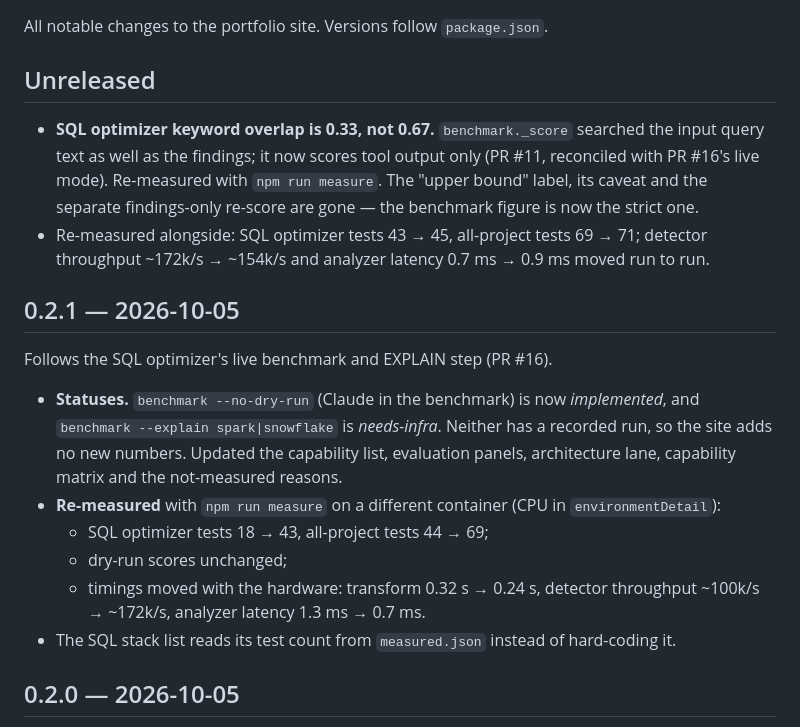
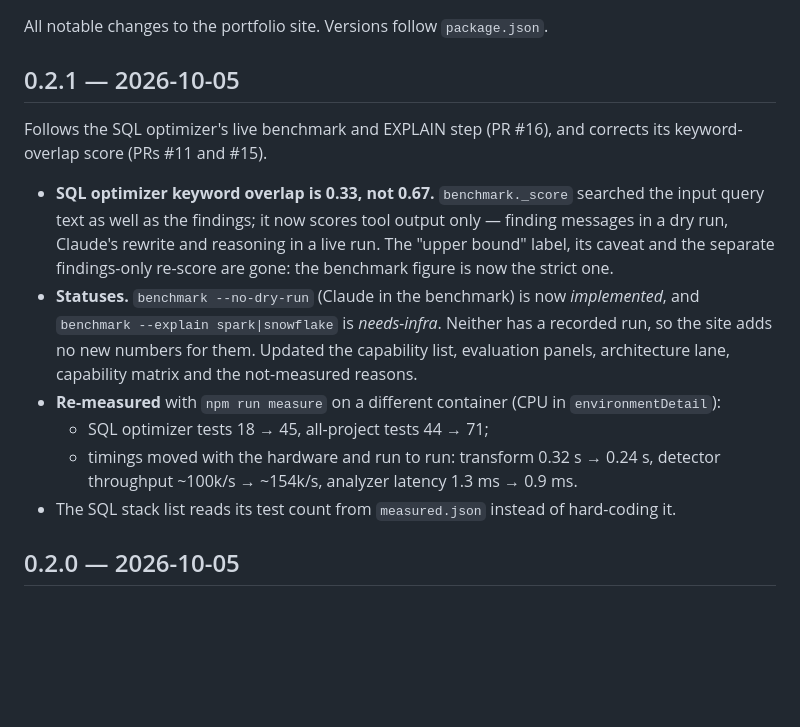
Before and after one commit to AlexHuggler/Huggler-portfolio, a Markdown page: portfolio-site/CHANGELOG.md, the part around the change. Drawn GitHub-style; blank space fills up the shorter version.

Commit message:
docs(site): fold the overlap correction into the 0.2.1 changelog entry
0.2.1 is not on main yet, so the release that goes live should describe
itself: the 0.67 -> 0.33 correction joins the 0.2.1 notes, and its
re-measured figures are the ones in measured.json now (SQL tests 18 -> 45,
all projects 44 -> 71, detectors ~154k/s, analyzer 0.9 ms). Drops the
separate Unreleased heading.

Co-Authored-By: Claude Opus 5.5 <noreply@anthropic.com>
Claude-Session: https://claude.ai/code/session_01FDPJAzJJ1C7HnxTzGFN9yE

```diff
--- a/portfolio-site/CHANGELOG.md
+++ b/portfolio-site/CHANGELOG.md
@@ -2,32 +2,27 @@
 
 All notable changes to the portfolio site. Versions follow `package.json`.
 
-## Unreleased
+## 0.2.1 — 2026-10-05
+
+Follows the SQL optimizer's live benchmark and EXPLAIN step (PR #16), and
+corrects its keyword-overlap score (PRs #11 and #15).
 
 - **SQL optimizer keyword overlap is 0.33, not 0.67.** `benchmark._score`
   searched the input query text as well as the findings; it now scores tool
-  output only (PR #11, reconciled with PR #16's live mode). Re-measured with
-  `npm run measure`. The "upper bound" label, its caveat and the separate
-  findings-only re-score are gone — the benchmark figure is now the strict one.
-- Re-measured alongside: SQL optimizer tests 43 → 45, all-project tests
-  69 → 71; detector throughput ~172k/s → ~154k/s and analyzer latency
-  0.7 ms → 0.9 ms moved run to run.
-
-## 0.2.1 — 2026-10-05
-
-Follows the SQL optimizer's live benchmark and EXPLAIN step (PR #16).
-
+  output only — finding messages in a dry run, Claude's rewrite and reasoning
+  in a live run. The "upper bound" label, its caveat and the separate
+  findings-only re-score are gone: the benchmark figure is now the strict one.
 - **Statuses.** `benchmark --no-dry-run` (Claude in the benchmark) is now
   *implemented*, and `benchmark --explain spark|snowflake` is *needs-infra*.
-  Neither has a recorded run, so the site adds no new numbers. Updated the
-  capability list, evaluation panels, architecture lane, capability matrix
-  and the not-measured reasons.
+  Neither has a recorded run, so the site adds no new numbers for them.
+  Updated the capability list, evaluation panels, architecture lane,
+  capability matrix and the not-measured reasons.
 - **Re-measured** with `npm run measure` on a different container (CPU in
   `environmentDetail`):
-  - SQL optimizer tests 18 → 43, all-project tests 44 → 69;
-  - dry-run scores unchanged;
-  - timings moved with the hardware: transform 0.32 s → 0.24 s, detector
-    throughput ~100k/s → ~172k/s, analyzer latency 1.3 ms → 0.7 ms.
+  - SQL optimizer tests 18 → 45, all-project tests 44 → 71;
+  - timings moved with the hardware and run to run: transform 0.32 s →
+    0.24 s, detector throughput ~100k/s → ~154k/s, analyzer latency
+    1.3 ms → 0.9 ms.
 - The SQL stack list reads its test count from `measured.json` instead of
   hard-coding it.
 
```
